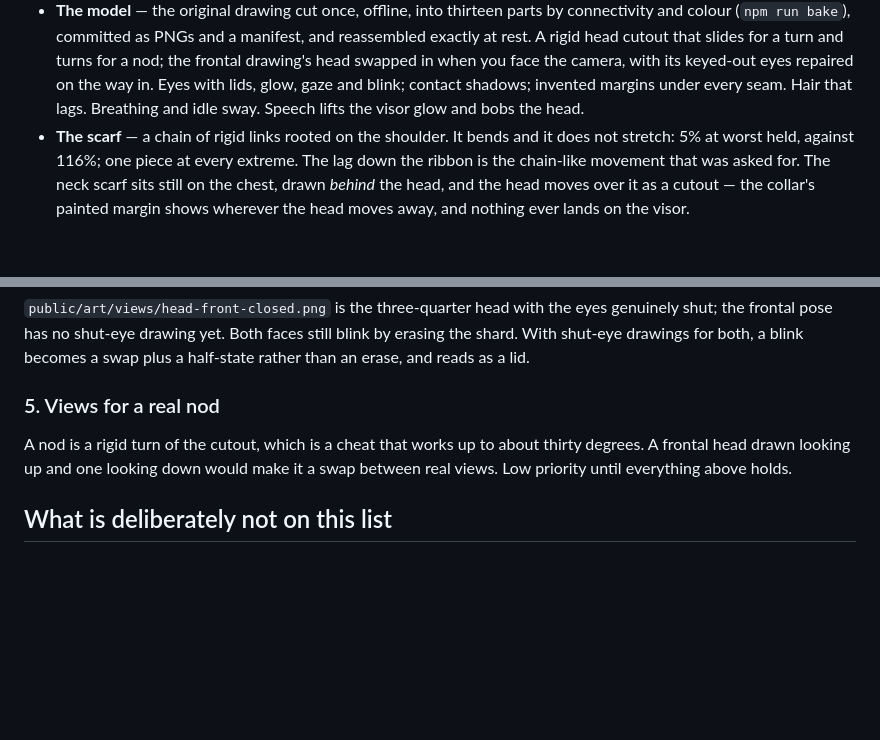
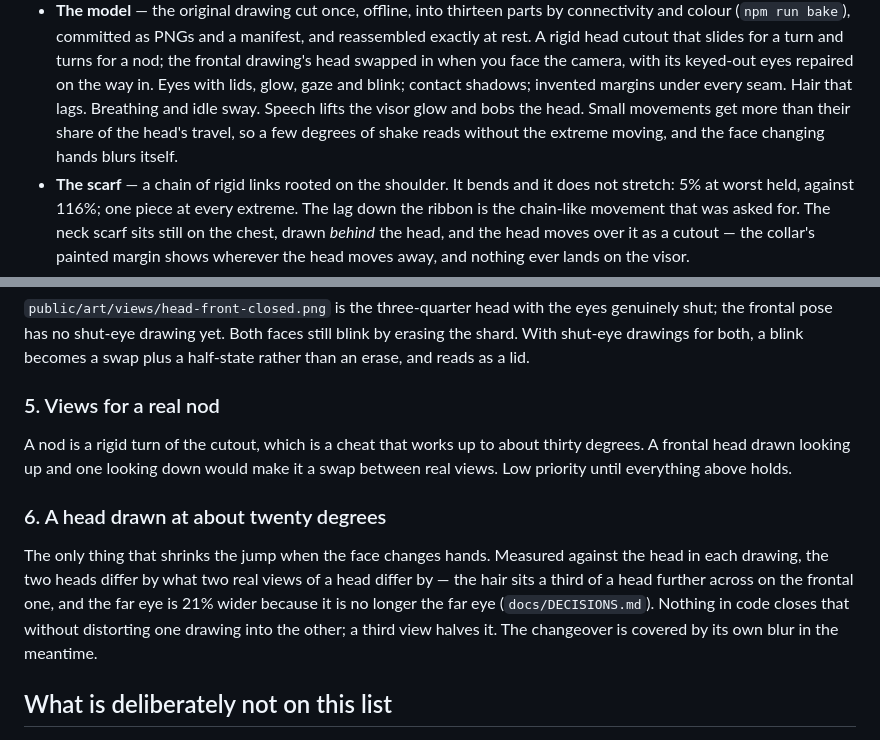
Before and after one commit to leTiminator/Vtuber-Model, a Markdown page: ROADMAP.md, 2 parts joined by grey strips. GitHub-like rendering; blank space fills up the shorter version.

```diff
--- a/ROADMAP.md
+++ b/ROADMAP.md
@@ -45,7 +45,9 @@ Done and live (`main` deploys to `https://letiminator.github.io/Vtuber-Model/`):
   you face the camera, with its keyed-out eyes repaired on the way in. Eyes
   with lids, glow, gaze and blink; contact shadows; invented margins under
   every seam. Hair that lags. Breathing and idle sway. Speech lifts the visor
-  glow and bobs the head.
+  glow and bobs the head. Small movements get more than their share of the
+  head's travel, so a few degrees of shake reads without the extreme moving,
+  and the face changing hands blurs itself.
 - **The scarf** — a chain of rigid links rooted on the shoulder. It bends and
   it does not stretch: 5% at worst held, against 116%; one piece at every
   extreme. The lag down the ribbon is the chain-like movement that was asked
@@ -135,6 +137,16 @@ A nod is a rigid turn of the cutout, which is a cheat that works up to about
 thirty degrees. A frontal head drawn looking up and one looking down would
 make it a swap between real views. Low priority until everything above holds.
 
+### 6. A head drawn at about twenty degrees
+
+The only thing that shrinks the jump when the face changes hands. Measured
+against the head in each drawing, the two heads differ by what two real views
+of a head differ by — the hair sits a third of a head further across on the
+frontal one, and the far eye is 21% wider because it is no longer the far eye
+(`docs/DECISIONS.md`). Nothing in code closes that without distorting one
+drawing into the other; a third view halves it. The changeover is covered by
+its own blur in the meantime.
+
 ## What is deliberately not on this list
 
 - **Phones.** This is streamed from a desktop, next to OBS. The phone route
```
Also changed, not shown: README.md (+2 -0 lines), docs/DECISIONS.md (+26 -6 lines).
